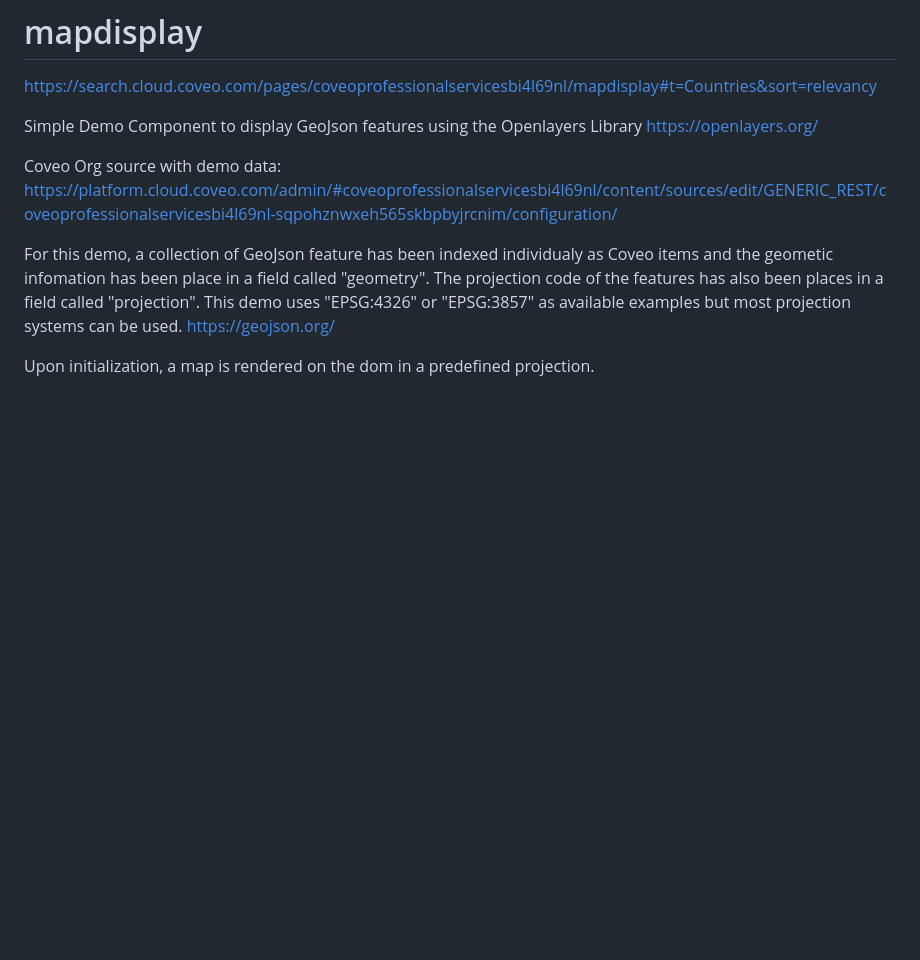
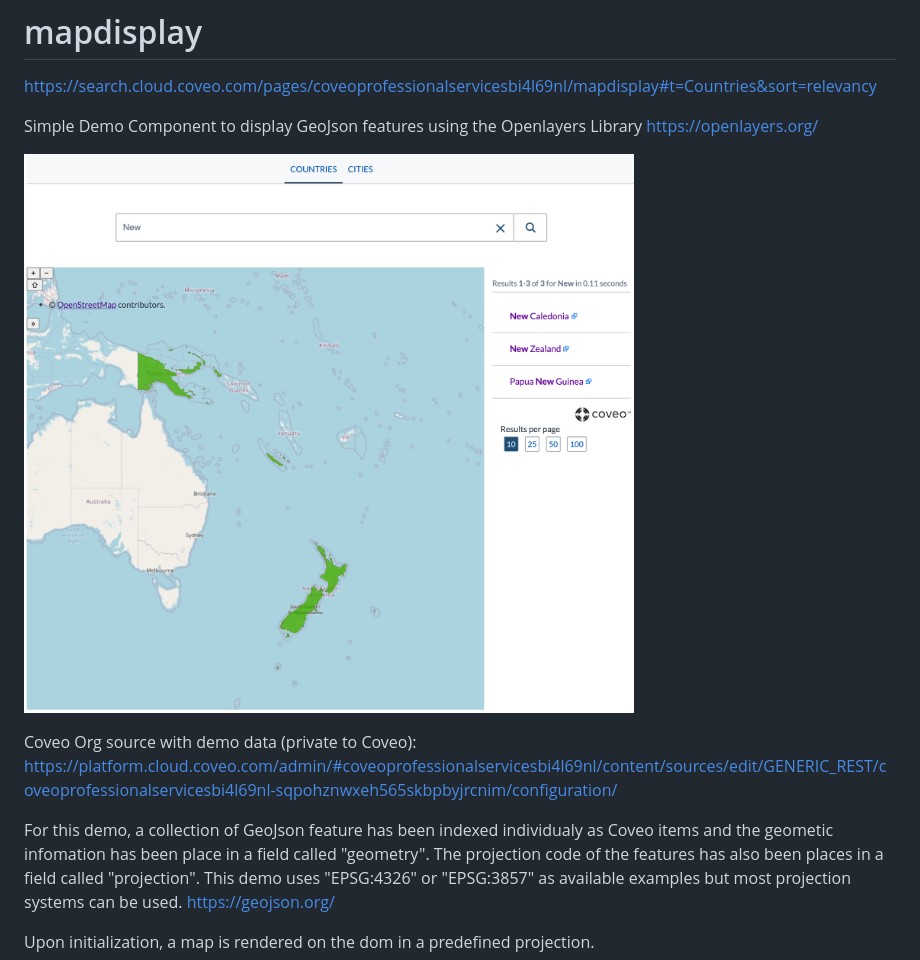
Before and after one commit to Coveo-Turbo/mapdisplay, a Markdown page: README.md, the part around the change. Drawn GitHub-style; pictures changed too: docs/example1.png (added); blank space fills up the shorter version.

Commit message:
Add screenshot

```diff
--- a/README.md
+++ b/README.md
@@ -5,7 +5,9 @@ https://search.cloud.coveo.com/pages/coveoprofessionalservicesbi4l69nl/mapdispla
 Simple Demo Component to display GeoJson features using the Openlayers Library
 https://openlayers.org/
 
-Coveo Org source with demo data:
+![Example](./docs/example1.png)
+
+Coveo Org source with demo data (private to Coveo):
 https://platform.cloud.coveo.com/admin/#coveoprofessionalservicesbi4l69nl/content/sources/edit/GENERIC_REST/coveoprofessionalservicesbi4l69nl-sqpohznwxeh565skbpbyjrcnim/configuration/
 
 For this demo, a collection of GeoJson feature has been indexed individualy as Coveo items and the geometic infomation has been place in a field called "geometry". The projection code of the features has also been places in a field called "projection". This demo uses "EPSG:4326" or "EPSG:3857" as available examples but most projection systems can be used.
```
